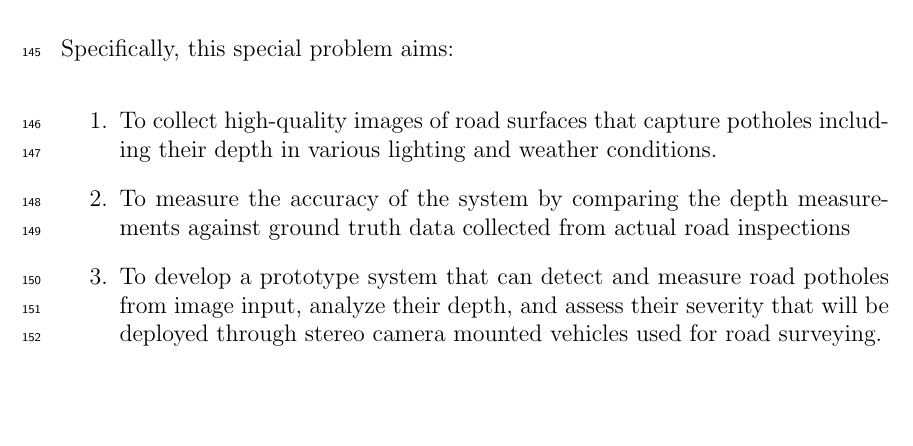
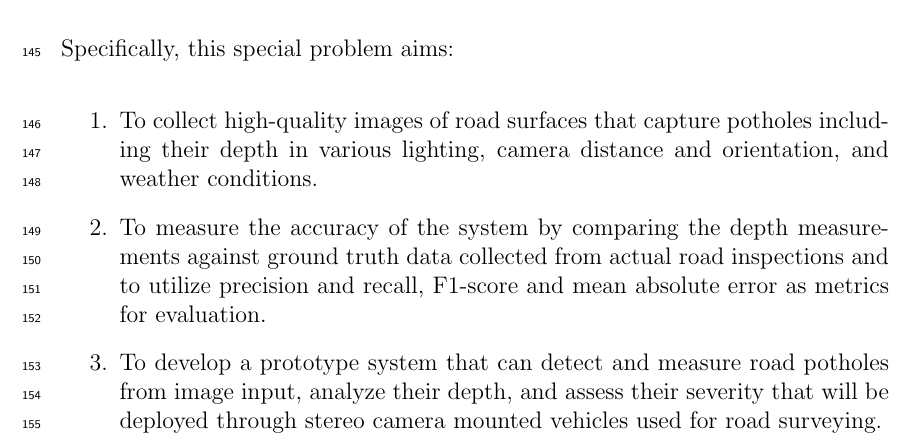
Before and after one commit to vjauxysbrynxx/defectra-yolov5, a LaTeX thesis (paper/Defectra TeX/main.tex, which reads paper/Defectra TeX/chapter_1.tex): part of page 9 of 29, cut so that both start at the same text, the shorter picture padded with empty space. Compiled offline with pdfLaTeX.

Commit message:
revised 1.28

```diff
--- a/paper/Defectra TeX/chapter_1.tex
+++ b/paper/Defectra TeX/chapter_1.tex
@@ -33,9 +33,9 @@ This special problem aims to develop an automated system that will accurately de
 
 Specifically, this special problem aims:
 \begin{enumerate}
-	\item To collect high-quality images of road surfaces that capture potholes including their depth in various lighting and weather conditions.
+	\item To collect high-quality images of road surfaces that capture potholes including their depth in various lighting, camera distance and orientation, and weather conditions.
 	%\item To develop and train a machine learning model to detect and assess the severity of potholes from images.
-	\item To measure the accuracy of the system by comparing the depth measurements against ground truth data collected from actual road inspections
+	\item To measure the accuracy of the system by comparing the depth measurements against ground truth data collected from actual road inspections and to utilize precision and recall, F1-score and mean absolute error as metrics for evaluation.
 	\item To develop a prototype system that can detect and measure road potholes from image input, analyze their depth, and assess their severity that will be deployed through stereo camera mounted vehicles used for road surveying.
 \end{enumerate}
 
```
Also changed, not shown: paper/Defectra TeX/main.pdf, 9 other files.
